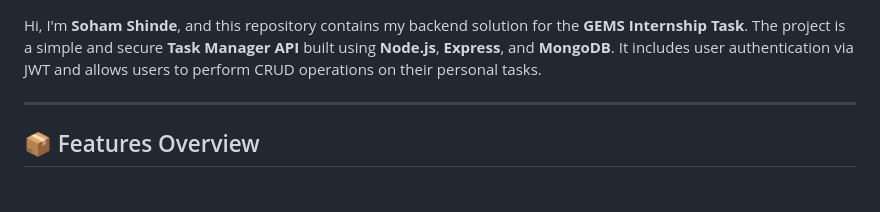
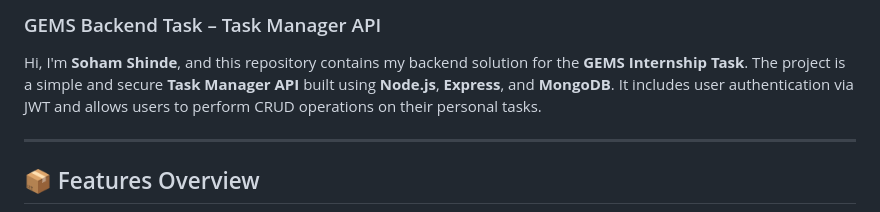
Before and after one commit to sohamgz/gems-backend, a Markdown page: README.md, the part around the change. Drawn GitHub-style; blank space fills up the shorter version.

```diff
--- a/README.md
+++ b/README.md
@@ -1,4 +1,4 @@
-
+### GEMS Backend Task – Task Manager API
 
 Hi, I'm **Soham Shinde**, and this repository contains my backend solution for the **GEMS Internship Task**. The project is a simple and secure **Task Manager API** built using **Node.js**, **Express**, and **MongoDB**. It includes user authentication via JWT and allows users to perform CRUD operations on their personal tasks.
 
```
